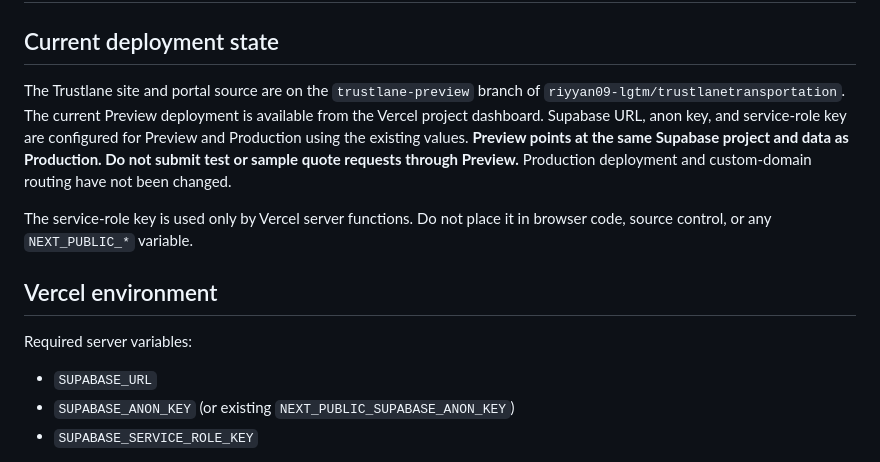
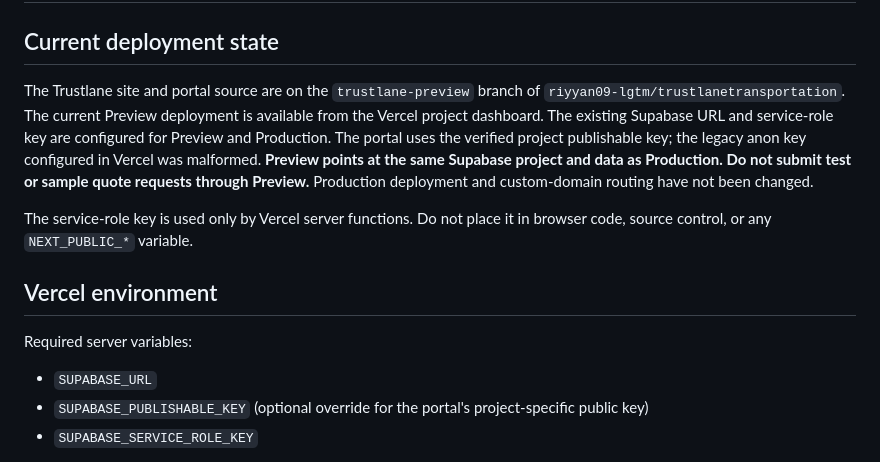
Before and after one commit to riyyan09-lgtm/trustlanetransportation, a Markdown page: DEPLOYMENT.md, the part around the change. Drawn GitHub-style.

Commit message:
Document portal publishable key configuration

```diff
--- a/DEPLOYMENT.md
+++ b/DEPLOYMENT.md
@@ -2,7 +2,7 @@
 
 ## Current deployment state
 
-The Trustlane site and portal source are on the `trustlane-preview` branch of `riyyan09-lgtm/trustlanetransportation`. The current Preview deployment is available from the Vercel project dashboard. Supabase URL, anon key, and service-role key are configured for Preview and Production using the existing values. **Preview points at the same Supabase project and data as Production. Do not submit test or sample quote requests through Preview.** Production deployment and custom-domain routing have not been changed.
+The Trustlane site and portal source are on the `trustlane-preview` branch of `riyyan09-lgtm/trustlanetransportation`. The current Preview deployment is available from the Vercel project dashboard. The existing Supabase URL and service-role key are configured for Preview and Production. The portal uses the verified project publishable key; the legacy anon key configured in Vercel was malformed. **Preview points at the same Supabase project and data as Production. Do not submit test or sample quote requests through Preview.** Production deployment and custom-domain routing have not been changed.
 
 The service-role key is used only by Vercel server functions. Do not place it in browser code, source control, or any `NEXT_PUBLIC_*` variable.
 
@@ -11,7 +11,7 @@ The service-role key is used only by Vercel server functions. Do not place it in
 Required server variables:
 
 - `SUPABASE_URL`
-- `SUPABASE_ANON_KEY` (or existing `NEXT_PUBLIC_SUPABASE_ANON_KEY`)
+- `SUPABASE_PUBLISHABLE_KEY` (optional override for the portal's project-specific public key)
 - `SUPABASE_SERVICE_ROLE_KEY`
 
 `SITE_URL` is optional for basic password sign-in and quote submissions. Set it to the intended public domain before inviting agents so invite emails return to the correct portal URL. Supabase Auth email delivery also requires a configured SMTP provider and the portal URL in the Auth redirect allowlist.
```
